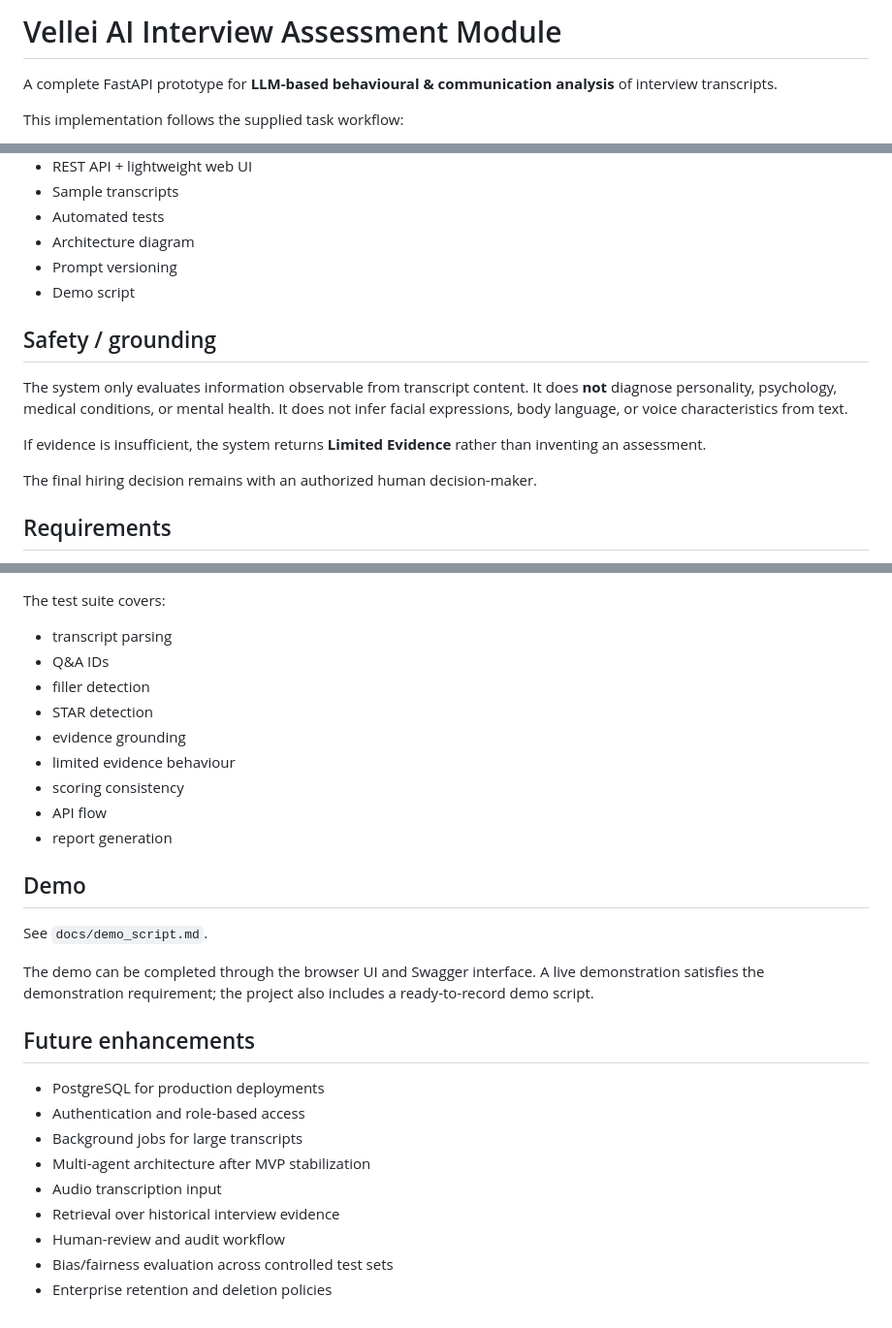
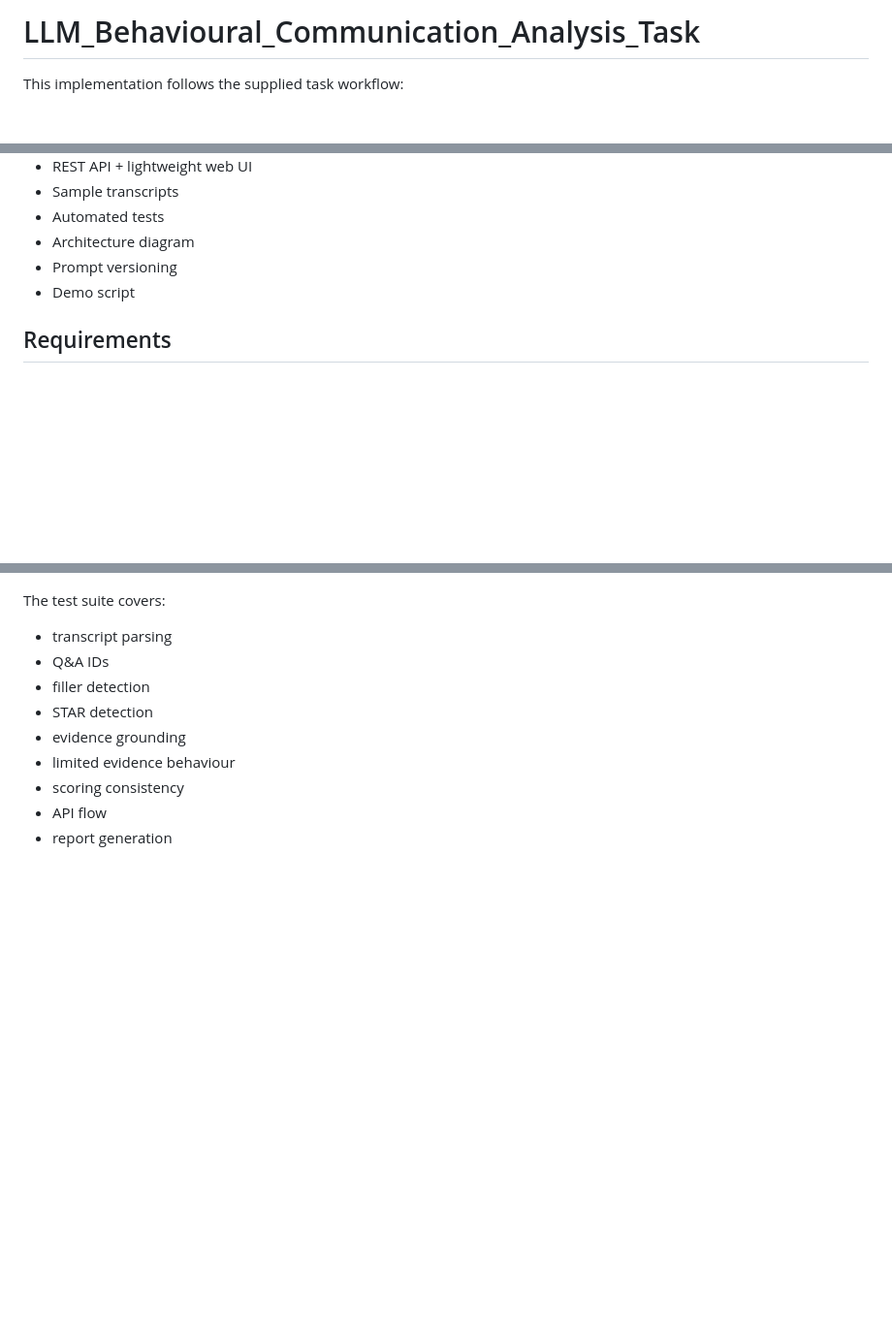
Before and after one commit to jayasuriya2403/LLM_Behavioural_Communication_Analysis, a Markdown page: README.md, 3 parts joined by grey strips. Shown at 97% size. Rendered like a GitHub page; blank space fills up the shorter version.

```diff
--- a/README.md
+++ b/README.md
@@ -1,6 +1,4 @@
-# Vellei AI Interview Assessment Module
-
-A complete FastAPI prototype for **LLM-based behavioural & communication analysis** of interview transcripts.
+# LLM_Behavioural_Communication_Analysis_Task
 
 This implementation follows the supplied task workflow:
 
@@ -46,14 +44,6 @@ This implementation follows the supplied task workflow:
 - Prompt versioning
 - Demo script
 
-## Safety / grounding
-
-The system only evaluates information observable from transcript content. It does **not** diagnose personality, psychology, medical conditions, or mental health. It does not infer facial expressions, body language, or voice characteristics from text.
-
-If evidence is insufficient, the system returns **Limited Evidence** rather than inventing an assessment.
-
-The final hiring decision remains with an authorized human decision-maker.
-
 ## Requirements
 
 - Python 3.11+
@@ -258,21 +195,3 @@ The test suite covers:
 - scoring consistency
 - API flow
 - report generation
-
-## Demo
-
-See `docs/demo_script.md`.
-
-The demo can be completed through the browser UI and Swagger interface. A live demonstration satisfies the demonstration requirement; the project also includes a ready-to-record demo script.
-
-## Future enhancements
-
-- PostgreSQL for production deployments
-- Authentication and role-based access
-- Background jobs for large transcripts
-- Multi-agent architecture after MVP stabilization
-- Audio transcription input
-- Retrieval over historical interview evidence
-- Human-review and audit workflow
-- Bias/fairness evaluation across controlled test sets
-- Enterprise retention and deletion policies
```
Also changed, not shown: other parts of README.md (+0 -53 lines).
